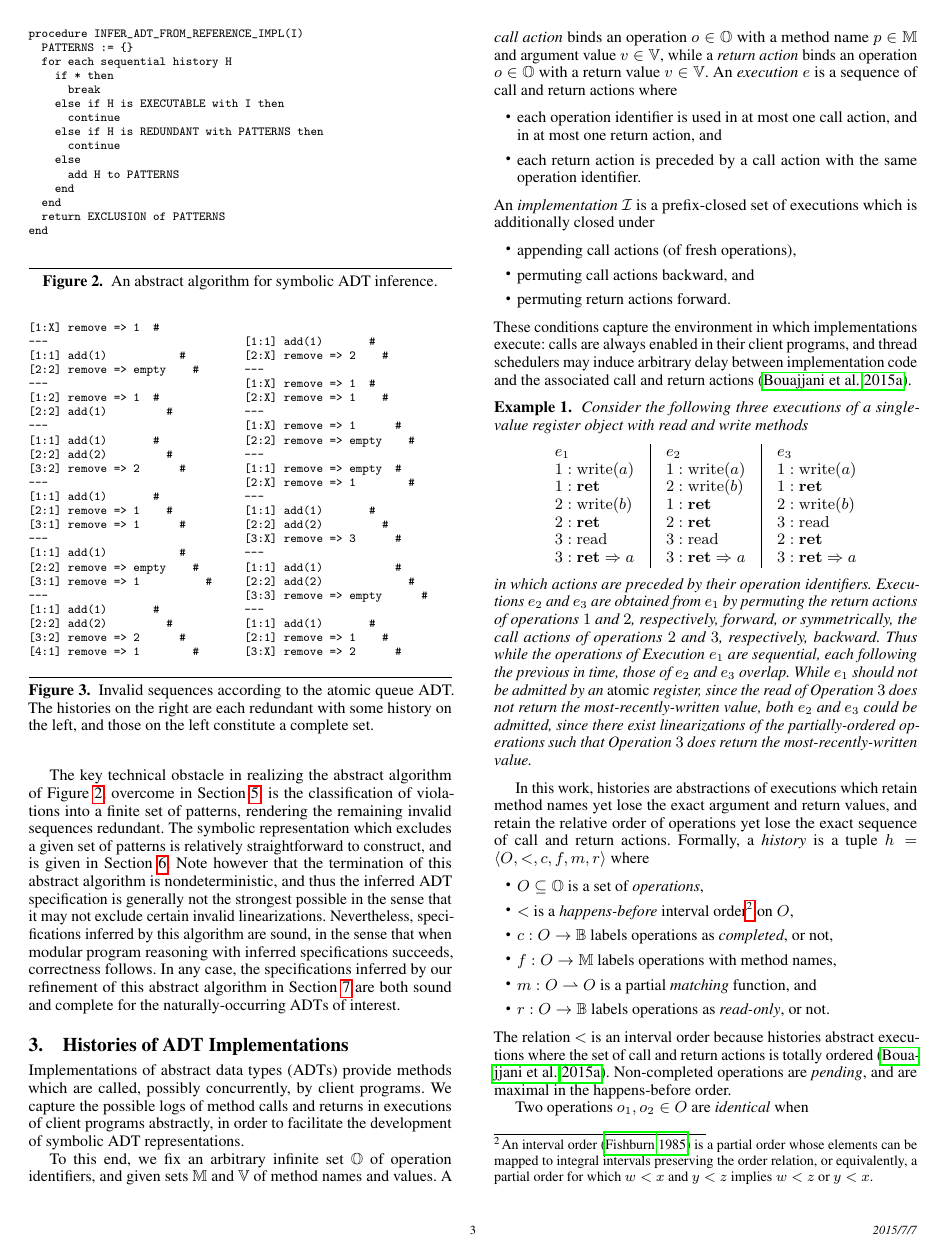
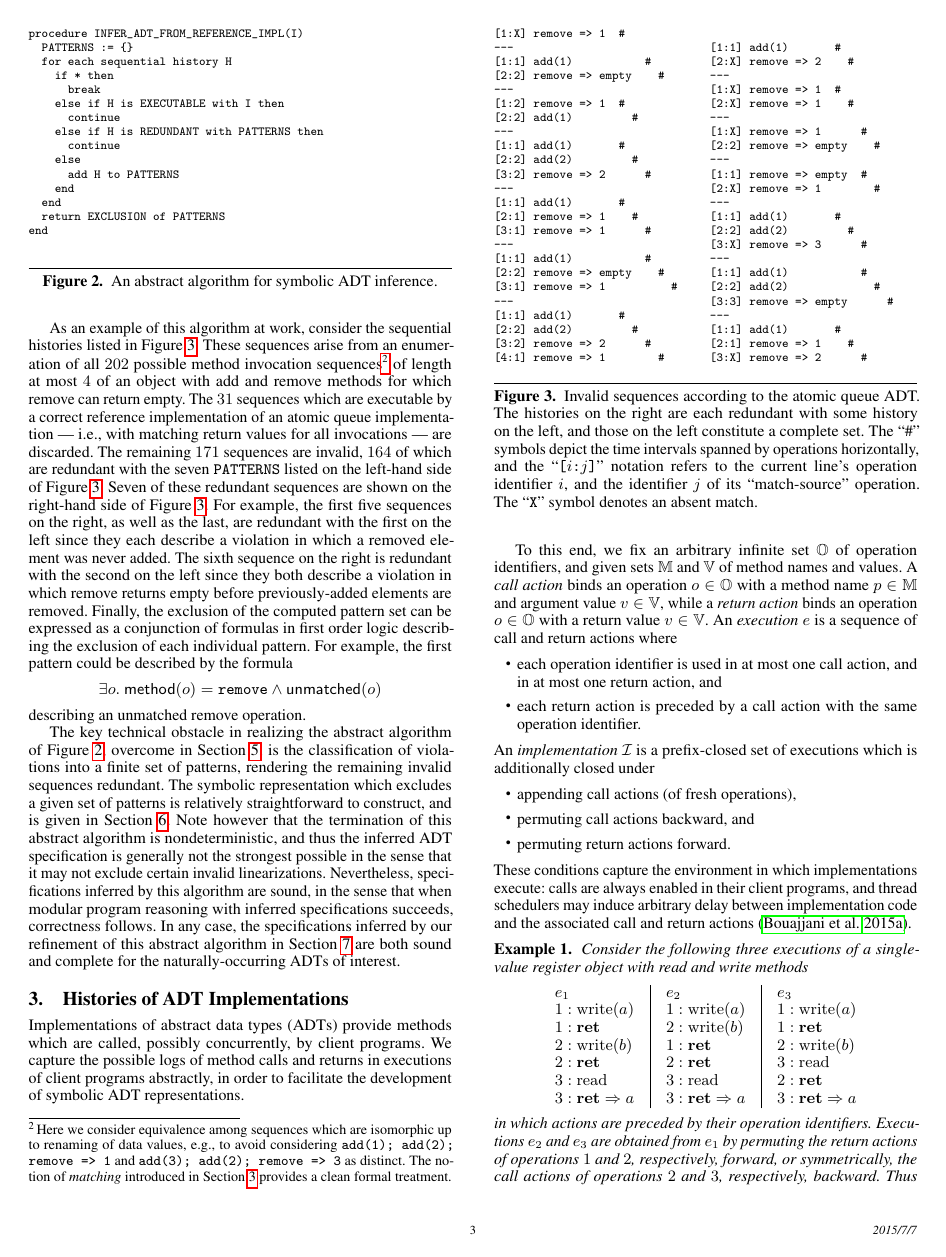
Before and after one commit to imdea-software/adt-inference, a LaTeX paper (draft.tex, which reads motivation.tex): page 3 of 13. Compiled offline with pdfLaTeX; a missing font is replaced by an installed copy or a similar font.

Commit message:
Run of the abstract algorithm.

```diff
--- a/motivation.tex
+++ b/motivation.tex
@@ -98,7 +98,7 @@ implementation. These sequences thus serve as patterns indicating violations in
 the sequences which contain them. Thus the linearizations which exclude all
 violation patterns are considered valid.
 
-\begin{figure}
+\begin{figure}[t]
   \begin{verbatim}
 procedure INFER_ADT_FROM_REFERENCE_IMPL(I)
   PATTERNS := {}
@@ -120,7 +120,35 @@ end
   \label{fig:abstract}
 \end{figure}
 
-\begin{figure}
+As an example of this algorithm at work, consider the sequential histories
+listed in Figure~\ref{fig:patterns}. These sequences arise from an enumeration
+of all $202$ possible method invocation sequences\footnote{Here we consider
+equivalence among sequences which are isomorphic up to renaming of data values,
+e.g.,~to avoid considering {\tt add(1); add(2); remove => 1} and {\tt add(3);
+add(2); remove => 3} as distinct. The notion of \emph{matching} introduced in
+Section~\ref{sec:histories} provides a clean formal treatment.} of length at
+most $4$ of an object with add and remove methods for which remove can return
+empty. The $31$ sequences which are executable by a correct reference
+implementation of an atomic queue implementation --- i.e.,~with matching return
+values for all invocations --- are discarded. The remaining $171$ sequences are
+invalid, $164$ of which are redundant with the seven {\tt PATTERNS} listed on the
+left-hand side of Figure~\ref{fig:patterns}. Seven of these redundant sequences
+are shown on the right-hand side of Figure~\ref{fig:patterns}. For example, the
+first five sequences on the right, as well as the last, are redundant with the
+first on the left since they each describe a violation in which a removed
+element was never added. The sixth sequence on the right is redundant with the
+second on the left since they both describe a violation in which remove returns
+empty before previously-added elements are removed. Finally, the exclusion of
+the computed pattern set can be expressed as a conjunction of formulas
+in first order logic describing the exclusion of each individual pattern. For
+example, the first pattern could be described by the formula
+\begin{align*}
+  \exists o.\
+    {\sf method}(o) = {\tt remove} \land {\sf unmatched}(o)
+\end{align*}
+describing an unmatched remove operation.
+
+\begin{figure}[t]
   \begin{minipage}[b]{0.49\linewidth}
     \begin{verbatim}
 [1:X] remove => 1  #
@@ -179,7 +207,10 @@ end
   \end{minipage}
   \caption{Invalid sequences according to the atomic queue ADT. The histories
   on the right are each redundant with some history on the left, and those on
-  the left constitute a complete set.}
+  the left constitute a complete set. The “\#” symbols depict the time intervals
+  spanned by operations horizontally, and the “{\tt [$i$:$j$]}” notation refers
+  to the current line’s operation identifier $i$, and the identifier $j$ of
+  its “match-source” operation. The “{\tt X}” symbol denotes an absent match.}
   \label{fig:patterns}
 \end{figure}
 
```
Also changed, not shown: motivation.tex (2 more changed lines).
